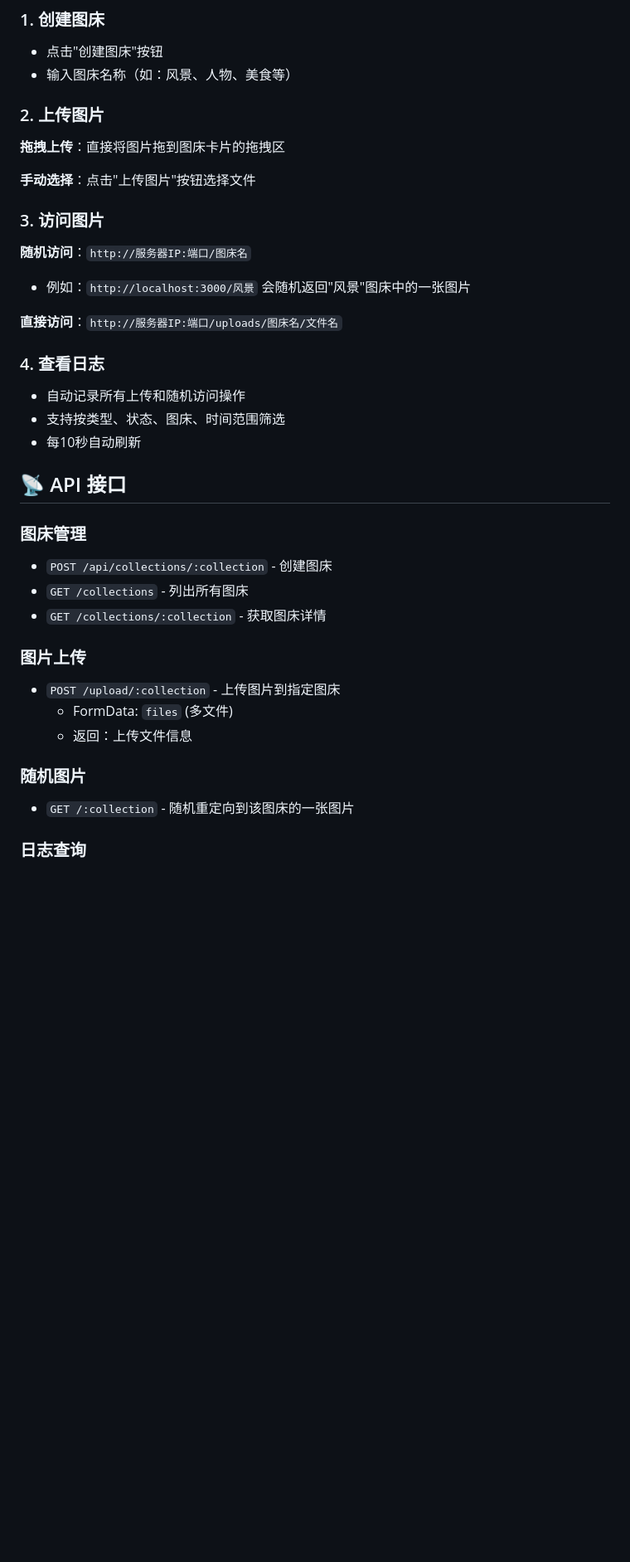
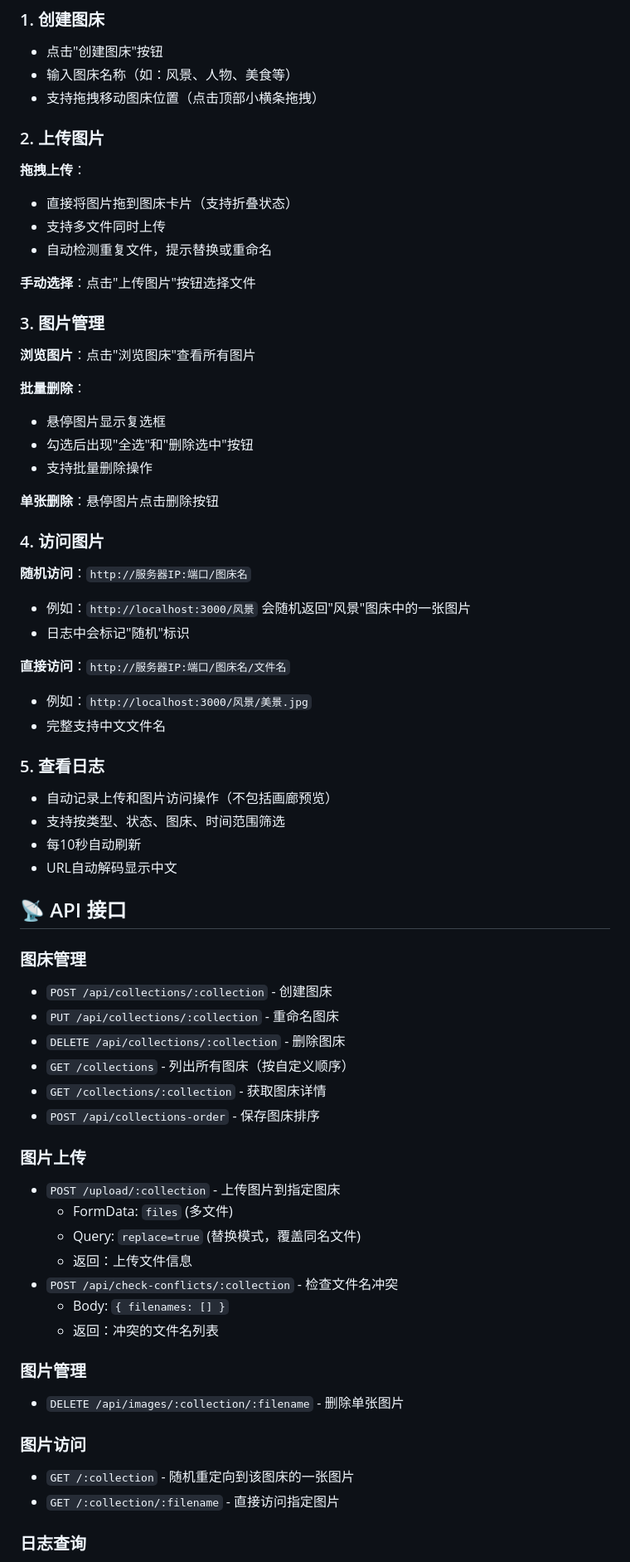
Before and after one commit to Sor85/miao-kit, a Markdown page: README.md, the part around the change printed below. Shown: that part at 83% size. Drawn GitHub-style; blank space fills up the shorter version.

```diff
--- a/README.md
+++ b/README.md
@@ -38,37 +52,66 @@ docker run -d --name image-bed -p 3000:3000 \
 ### 1. 创建图床
 - 点击"创建图床"按钮
 - 输入图床名称（如：风景、人物、美食等）
+- 支持拖拽移动图床位置（点击顶部小横条拖拽）
 
 ### 2. 上传图片
-**拖拽上传**：直接将图片拖到图床卡片的拖拽区
+**拖拽上传**：
+- 直接将图片拖到图床卡片（支持折叠状态）
+- 支持多文件同时上传
+- 自动检测重复文件，提示替换或重命名
 
 **手动选择**：点击"上传图片"按钮选择文件
 
-### 3. 访问图片
+### 3. 图片管理
+**浏览图片**：点击"浏览图床"查看所有图片
+
+**批量删除**：
+- 悬停图片显示复选框
+- 勾选后出现"全选"和"删除选中"按钮
+- 支持批量删除操作
+
+**单张删除**：悬停图片点击删除按钮
+
+### 4. 访问图片
 **随机访问**：`http://服务器IP:端口/图床名`
 - 例如：`http://localhost:3000/风景` 会随机返回"风景"图床中的一张图片
+- 日志中会标记"随机"标识
 
-**直接访问**：`http://服务器IP:端口/uploads/图床名/文件名`
+**直接访问**：`http://服务器IP:端口/图床名/文件名`
+- 例如：`http://localhost:3000/风景/美景.jpg`
+- 完整支持中文文件名
 
-### 4. 查看日志
-- 自动记录所有上传和随机访问操作
+### 5. 查看日志
+- 自动记录上传和图片访问操作（不包括画廊预览）
 - 支持按类型、状态、图床、时间范围筛选
 - 每10秒自动刷新
+- URL自动解码显示中文
 
 ## 📡 API 接口
 
 ### 图床管理
 - `POST /api/collections/:collection` - 创建图床
-- `GET /collections` - 列出所有图床
+- `PUT /api/collections/:collection` - 重命名图床
+- `DELETE /api/collections/:collection` - 删除图床
+- `GET /collections` - 列出所有图床（按自定义顺序）
 - `GET /collections/:collection` - 获取图床详情
+- `POST /api/collections-order` - 保存图床排序
 
 ### 图片上传
 - `POST /upload/:collection` - 上传图片到指定图床
   - FormData: `files` (多文件)
+  - Query: `replace=true` (替换模式，覆盖同名文件)
   - 返回：上传文件信息
+- `POST /api/check-conflicts/:collection` - 检查文件名冲突
+  - Body: `{ filenames: [] }`
+  - 返回：冲突的文件名列表
 
-### 随机图片
+### 图片管理
+- `DELETE /api/images/:collection/:filename` - 删除单张图片
+
+### 图片访问
 - `GET /:collection` - 随机重定向到该图床的一张图片
+- `GET /:collection/:filename` - 直接访问指定图片
 
 ### 日志查询
 - `GET /api/logs` - 获取日志列表
```
Also changed, not shown: other parts of README.md (+34 -6 lines), docs/screenshot-1.png (added), docs/screenshot-2.png (added).
